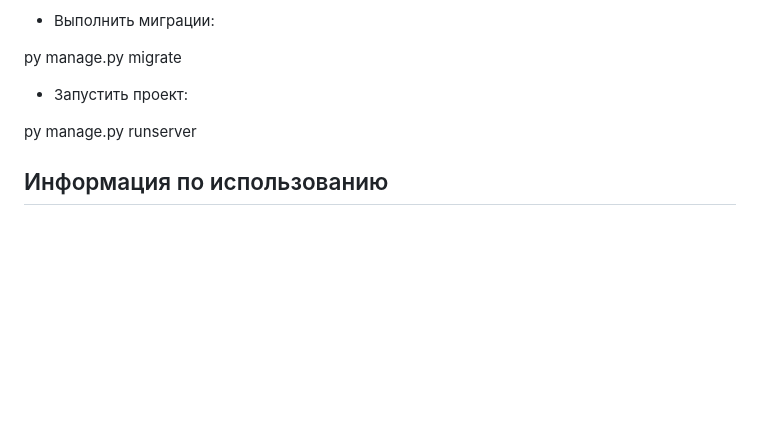
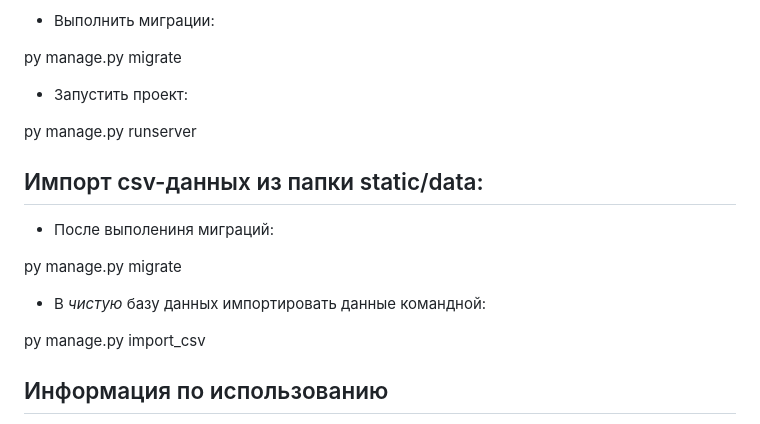
Before and after one commit to Aleksandri-A/api_yamdb, a Markdown page: README.md, the part around the change. GitHub-like rendering; blank space fills up the shorter version.

```diff
--- a/README.md
+++ b/README.md
@@ -36,6 +36,16 @@ py manage.py migrate
 
 py manage.py runserver
 
+## Импорт csv-данных из папки static/data:
+
+- После выполениня миграций:
+
+py manage.py migrate
+
+- В *чистую* базу данных импортировать данные командной:
+
+py manage.py import_csv
+
 ## Информация по использованию
 
 Когда вы запустите проект, по адресу  http://127.0.0.1:8000/redoc/ будет доступна документация для API YaMDb. В документации описано, как должен работать ваш API. Документация представлена в формате Redoc.
```
